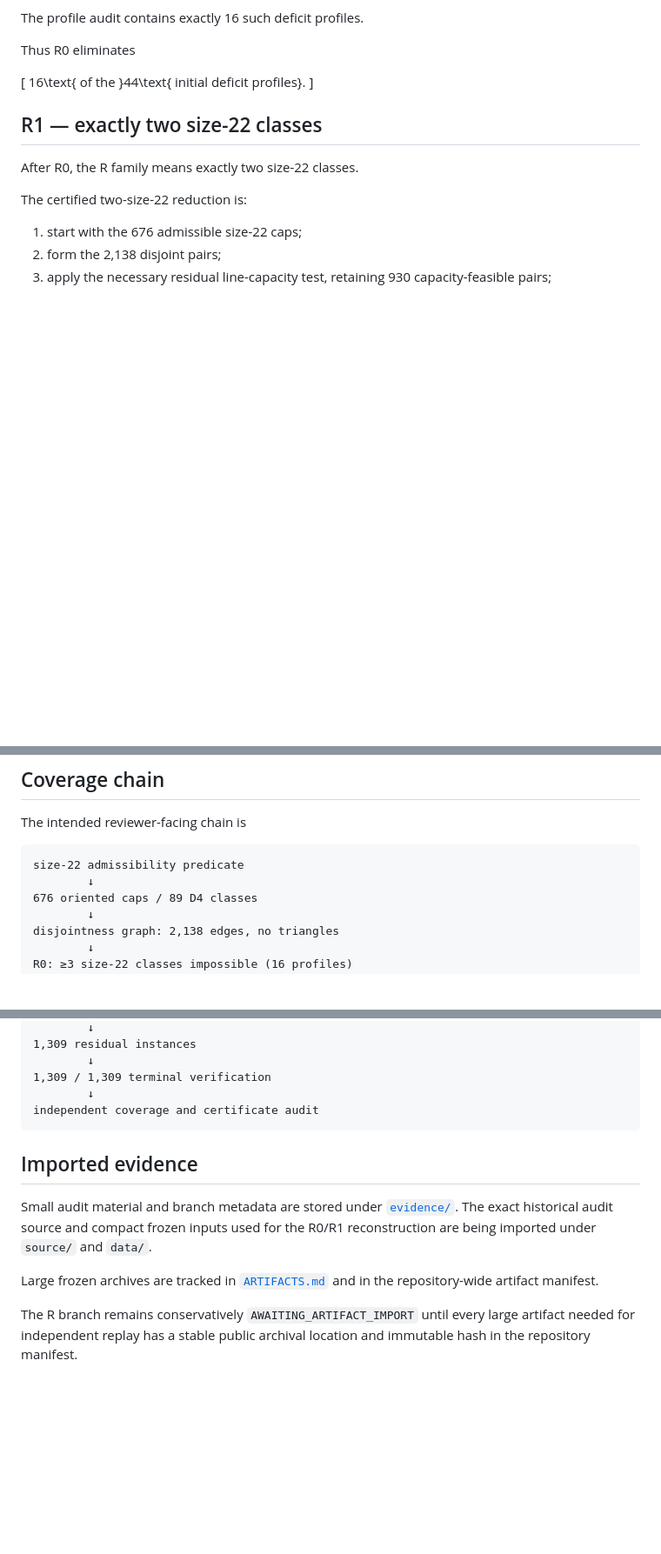
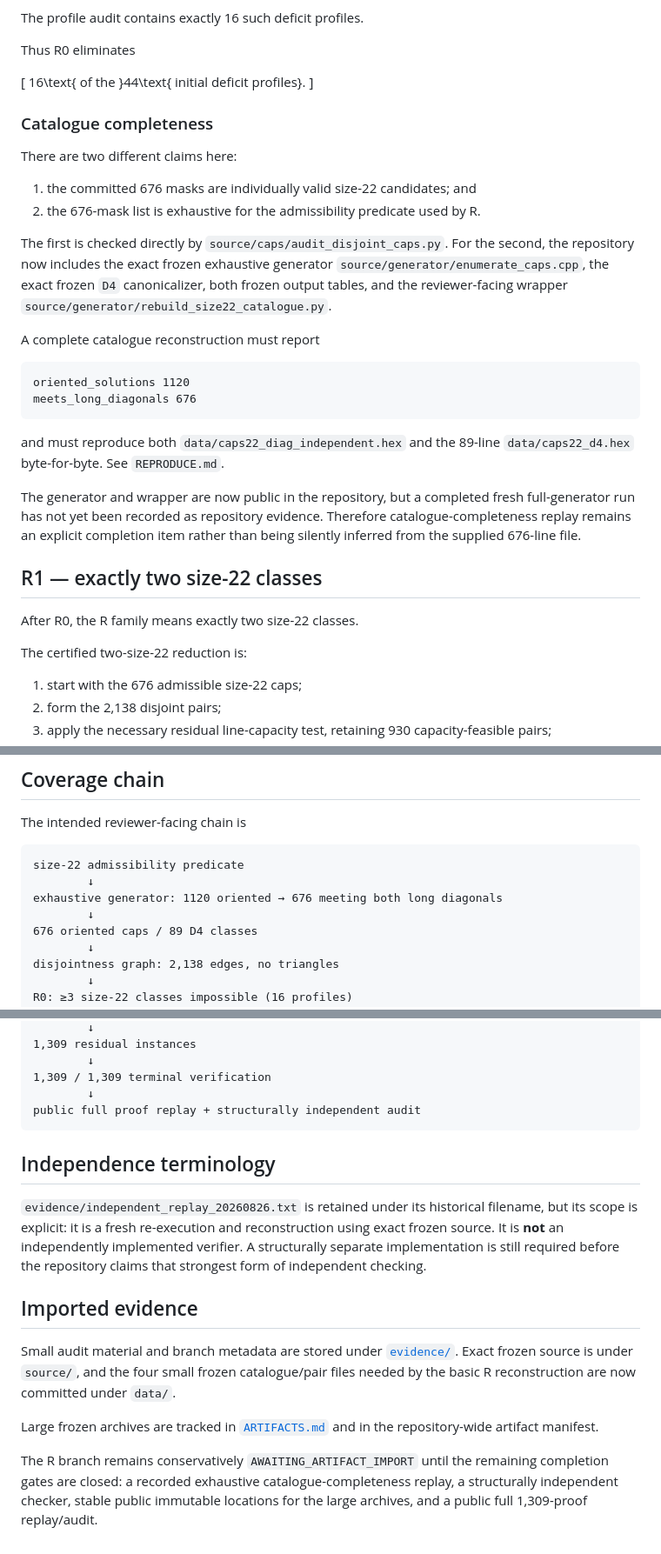
Before and after one commit to donghaoxuan13818851792-code/no-three-in-line-colourings, a Markdown page: g11/R/README.md, 3 parts joined by grey strips. Shown at 87% size. Rendered like a GitHub page; blank space fills up the shorter version.

Commit message:
Clarify R catalogue-completeness and independence gates

````diff
--- a/g11/R/README.md
+++ b/g11/R/README.md
@@ -22,6 +22,26 @@ Thus R0 eliminates
 \[
 16\text{ of the }44\text{ initial deficit profiles}.
 \]
+
+### Catalogue completeness
+
+There are two different claims here:
+
+1. the committed 676 masks are individually valid size-22 candidates; and
+2. the 676-mask list is exhaustive for the admissibility predicate used by R.
+
+The first is checked directly by `source/caps/audit_disjoint_caps.py`. For the second, the repository now includes the exact frozen exhaustive generator `source/generator/enumerate_caps.cpp`, the exact frozen `D4` canonicalizer, both frozen output tables, and the reviewer-facing wrapper `source/generator/rebuild_size22_catalogue.py`.
+
+A complete catalogue reconstruction must report
+
+```text
+oriented_solutions 1120
+meets_long_diagonals 676
+```
+
+and must reproduce both `data/caps22_diag_independent.hex` and the 89-line `data/caps22_d4.hex` byte-for-byte. See `REPRODUCE.md`.
+
+The generator and wrapper are now public in the repository, but a completed fresh full-generator run has not yet been recorded as repository evidence. Therefore catalogue-completeness replay remains an explicit completion item rather than being silently inferred from the supplied 676-line file.
 
 ## R1 — exactly two size-22 classes
 
@@ -96,6 +116,8 @@ The intended reviewer-facing chain is
 ```text
 size-22 admissibility predicate
         ↓
+exhaustive generator: 1120 oriented → 676 meeting both long diagonals
+        ↓
 676 oriented caps / 89 D4 classes
         ↓
 disjointness graph: 2,138 edges, no triangles
@@ -116,13 +138,17 @@ residual line-capacity condition on all relevant lines
         ↓
 1,309 / 1,309 terminal verification
         ↓
-independent coverage and certificate audit
+public full proof replay + structurally independent audit
 ```
+
+## Independence terminology
+
+`evidence/independent_replay_20260826.txt` is retained under its historical filename, but its scope is explicit: it is a fresh re-execution and reconstruction using exact frozen source. It is **not** an independently implemented verifier. A structurally separate implementation is still required before the repository claims that strongest form of independent checking.
 
 ## Imported evidence
 
-Small audit material and branch metadata are stored under [`evidence/`](evidence/). The exact historical audit source and compact frozen inputs used for the R0/R1 reconstruction are being imported under `source/` and `data/`.
+Small audit material and branch metadata are stored under [`evidence/`](evidence/). Exact frozen source is under `source/`, and the four small frozen catalogue/pair files needed by the basic R reconstruction are now committed under `data/`.
 
 Large frozen archives are tracked in [`ARTIFACTS.md`](ARTIFACTS.md) and in the repository-wide artifact manifest.
 
-The R branch remains conservatively `AWAITING_ARTIFACT_IMPORT` until every large artifact needed for independent replay has a stable public archival location and immutable hash in the repository manifest.
+The R branch remains conservatively `AWAITING_ARTIFACT_IMPORT` until the remaining completion gates are closed: a recorded exhaustive catalogue-completeness replay, a structurally independent checker, stable public immutable locations for the large archives, and a public full 1,309-proof replay/audit.
````
